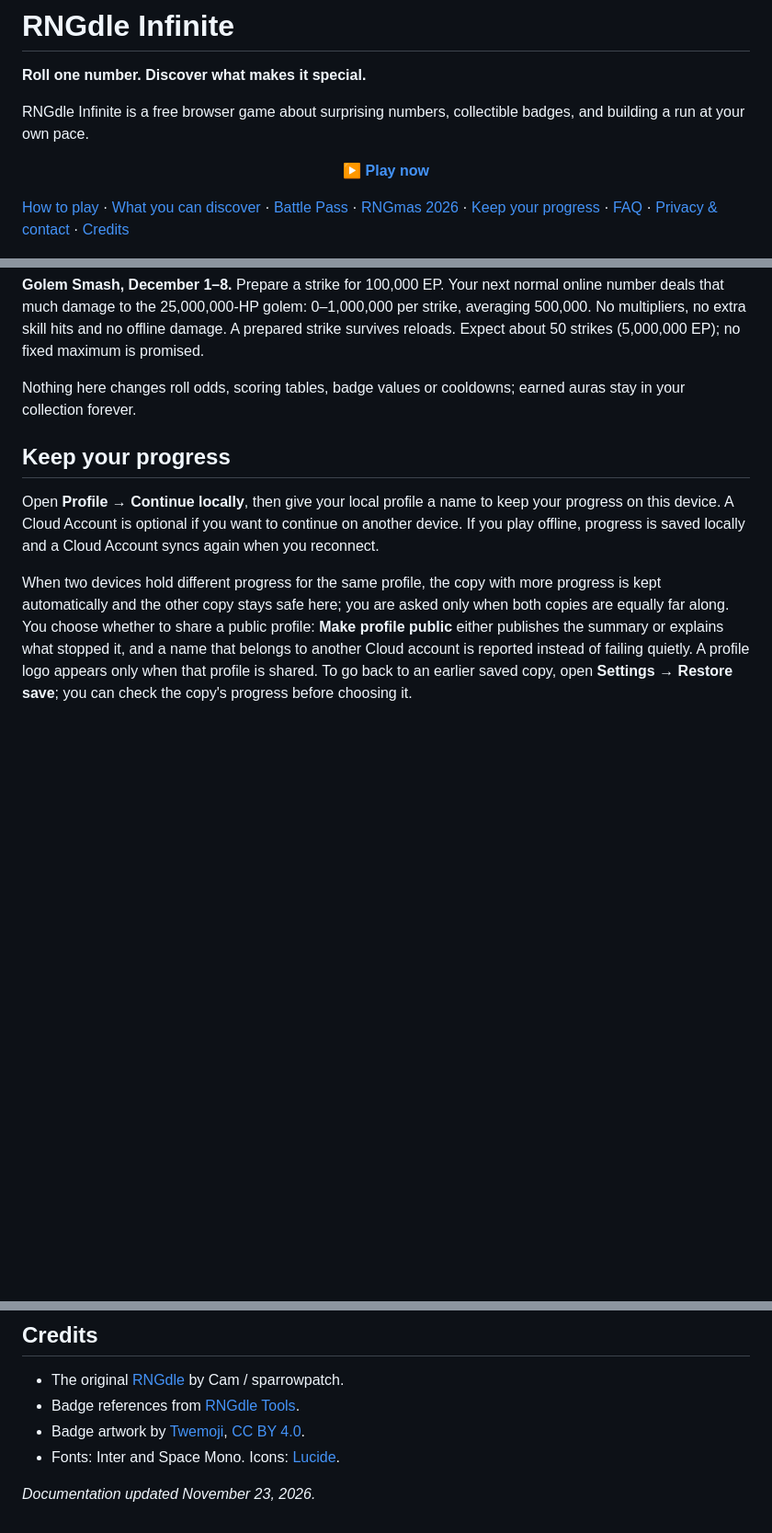
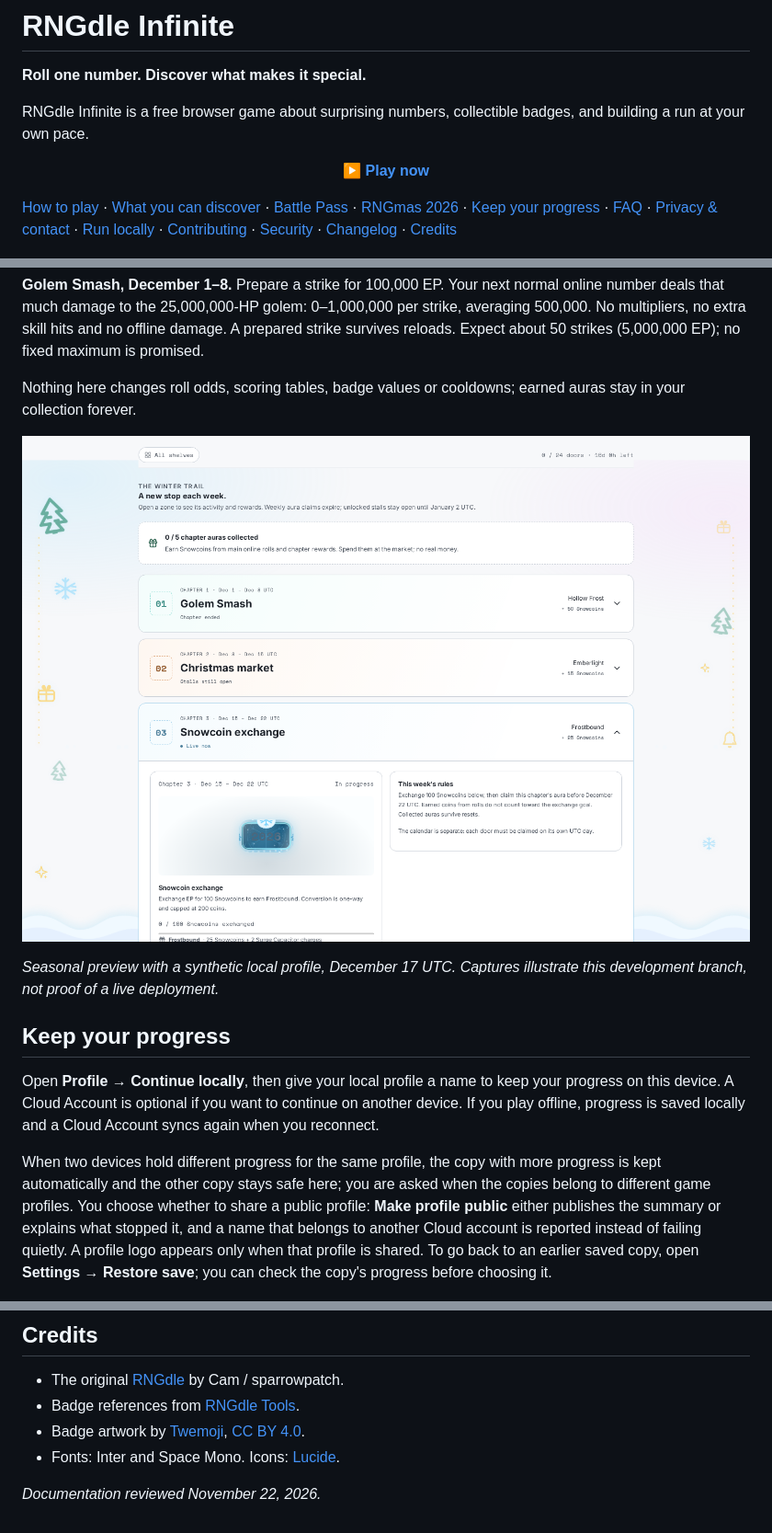
Before and after one commit to jaime-gaming/RNGdle-Infinite, a Markdown page: README.md, 3 parts joined by grey strips. Shown at 92% size. Rendered like a GitHub page; pictures changed too: media/rngmas.png (added); blank space fills up the shorter version.

```diff
--- a/README.md
+++ b/README.md
@@ -8,7 +8,7 @@ RNGdle Infinite is a free browser game about surprising numbers, collectible bad
   <a href="https://rngdle-infinite.jaime-gaming.com/"><strong>▶ Play now</strong></a>
 </p>
 
-[How to play](#how-to-play) · [What you can discover](#what-you-can-discover) · [Battle Pass](#battle-pass) · [RNGmas 2026](#rngmas-2026) · [Keep your progress](#keep-your-progress) · [FAQ](#faq) · [Privacy & contact](#privacy--contact) · [Credits](#credits)
+[How to play](#how-to-play) · [What you can discover](#what-you-can-discover) · [Battle Pass](#battle-pass) · [RNGmas 2026](#rngmas-2026) · [Keep your progress](#keep-your-progress) · [FAQ](#faq) · [Privacy & contact](#privacy--contact) · [Run locally](#run-locally) · [Contributing](CONTRIBUTING.md) · [Security](SECURITY.md) · [Changelog](CHANGELOG.md) · [Credits](#credits)
 
 ![The game, ready for a roll](media/roll.png)
 
@@ -74,11 +74,15 @@ The winter trail combines RNGween-style missions and aura previews with Black Fr
 
 Nothing here changes roll odds, scoring tables, badge values or cooldowns; earned auras stay in your collection forever.
 
+![The expandable RNGmas chapter trail on a desktop screen](media/rngmas.png)
+
+_Seasonal preview with a synthetic local profile, December 17 UTC. Captures illustrate this development branch, not proof of a live deployment._
+
 ## Keep your progress
 
 Open **Profile → Continue locally**, then give your local profile a name to keep your progress on this device. A Cloud Account is optional if you want to continue on another device. If you play offline, progress is saved locally and a Cloud Account syncs again when you reconnect.
 
-When two devices hold different progress for the same profile, the copy with more progress is kept automatically and the other copy stays safe here; you are asked only when both copies are equally far along. You choose whether to share a public profile: **Make profile public** either publishes the summary or explains what stopped it, and a name that belongs to another Cloud account is reported instead of failing quietly. A profile logo appears only when that profile is shared. To go back to an earlier saved copy, open **Settings → Restore save**; you can check the copy's progress before choosing it.
+When two devices hold different progress for the same profile, the copy with more progress is kept automatically and the other copy stays safe here; you are asked when the copies belong to different game profiles. You choose whether to share a public profile: **Make profile public** either publishes the summary or explains what stopped it, and a name that belongs to another Cloud account is reported instead of failing quietly. A profile logo appears only when that profile is shared. To go back to an earlier saved copy, open **Settings → Restore save**; you can check the copy's progress before choosing it.
 
 ![Choose a saved copy to restore](media/save-recovery.png)
 
@@ -107,4 +198,4 @@ Read [Privacy & Rights](https://rngdle-infinite.jaime-gaming.com/privacy) and th
 - Badge artwork by [Twemoji](https://github.com/jdecked/twemoji), [CC BY 4.0](https://creativecommons.org/licenses/by/4.0/).
 - Fonts: Inter and Space Mono. Icons: [Lucide](https://lucide.dev/).
 
-_Documentation updated November 23, 2026._
+_Documentation reviewed November 22, 2026._
```
Also changed, not shown: other parts of README.md (+87 -0 lines), CHANGELOG.md (added, +30 -0 lines), CONTRIBUTING.md (added, +68 -0 lines), SECURITY.md (added, +55 -0 lines), THIRD_PARTY_NOTICES.md (added, +39 -0 lines), docs-source/repository-checklist.md (added, +66 -0 lines), docs/repository-checklist.md (added, +66 -0 lines), 7 other files.
